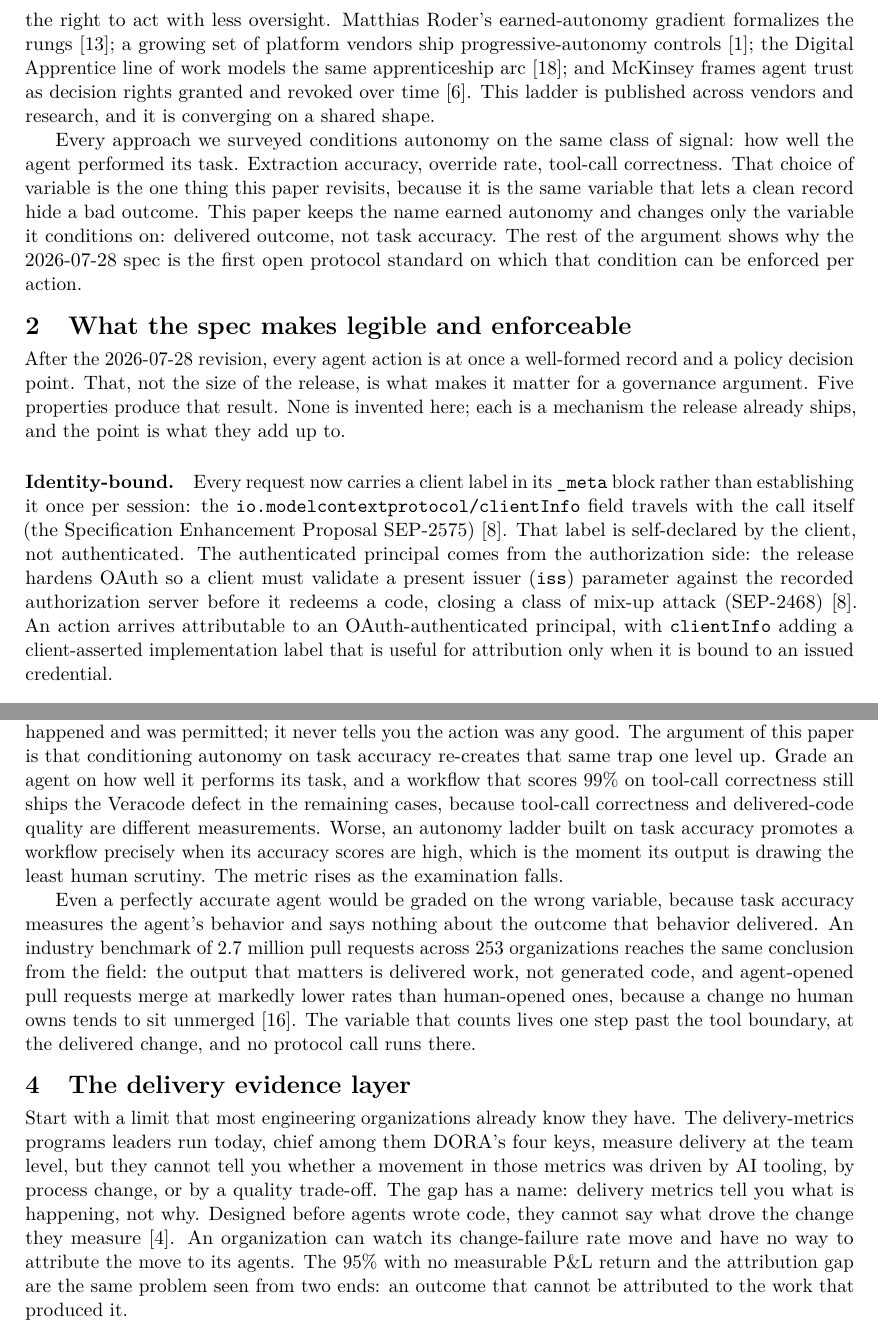
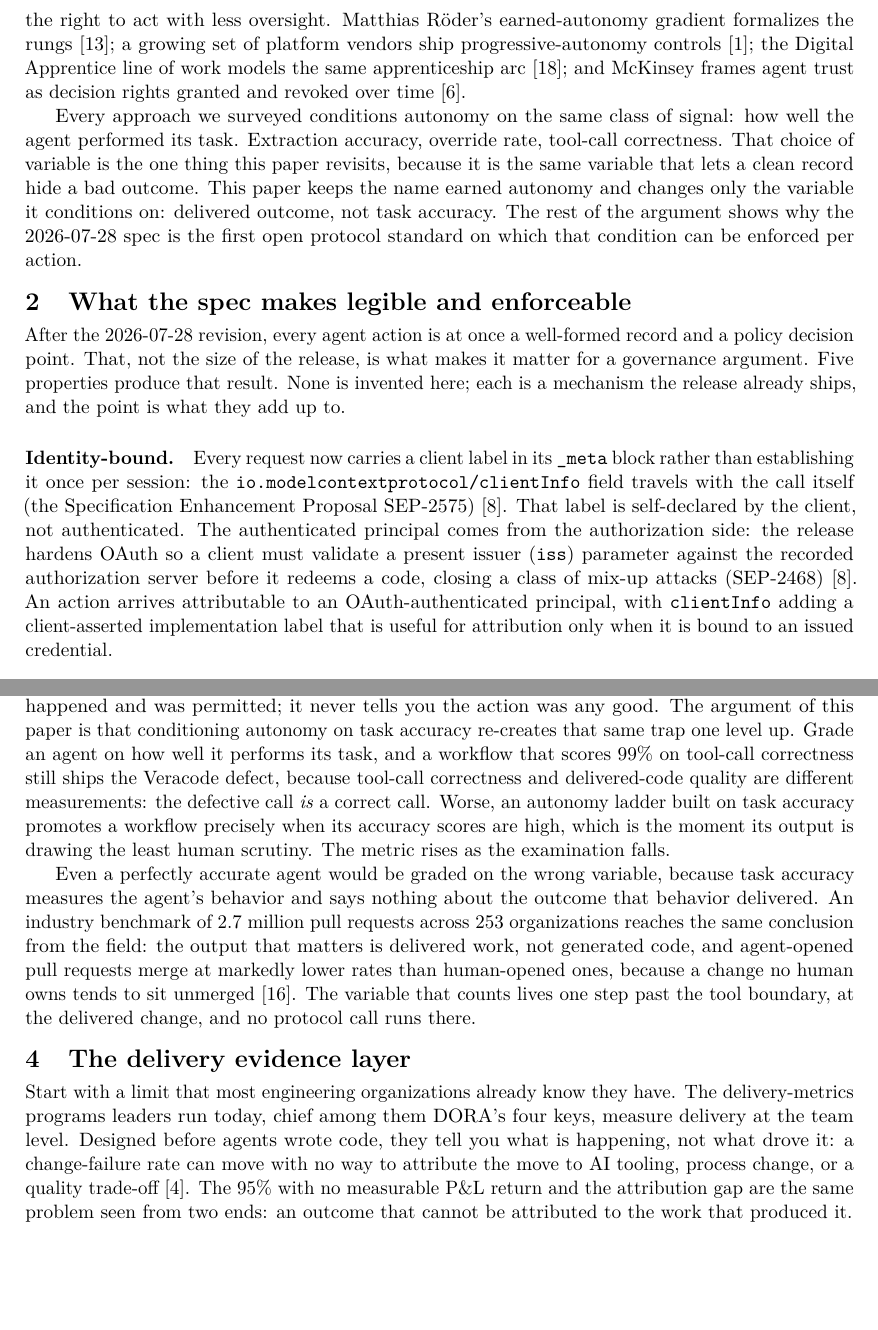
Before and after one commit to azigler/aaif, a LaTeX paper (submissions/2026-mcp-governance-whitepaper/paper/main.tex, which reads submissions/2026-mcp-governance-whitepaper/paper/sections/01-question.tex, submissions/2026-mcp-governance-whitepaper/paper/sections/02-legible.tex, submissions/2026-mcp-governance-whitepaper/paper/sections/03-record.tex): two parts of pages 2 and 3 of 8, joined at a grey line, cut so that both start at the same text, the shorter picture padded with empty space. Compiled offline with pdfLaTeX.

Commit message:
:pencil2: whitepaper: apply Fable round-4 clearly-correct fixes (11)
Fable round-4 editorial pass. Applied the correctness + clarity + redundancy
fixes (holding the argument-framing cluster for Zig):
- §3 FIX logic inversion: 'ships the defect in the remaining cases' contradicted
  the 'different measurements' point → 'the defective call is a correct call'
- §1 Röder spelling (verified vs matthiasroder.com); cut redundant 'this ladder
  is published' sentence
- abstract: scope 'every published ladder' → 'these autonomy ladders'
- §4 collapse triple-redundant opening; 'metrics that teams'; define 'distilled view'
- §2 'mix-up attacks'; §5 self-contain paragraph header, drop overpromising 'direct'
- §6 checklist: 'action-to-outcome loop' (was 4-hyphen compound)
Gates: 8pp · 0 undefined cites · competitor/vendor-neutral/em-dash/actually clean.

Bead: aaif-51g

```diff
--- a/submissions/2026-mcp-governance-whitepaper/paper/sections/01-question.tex
+++ b/submissions/2026-mcp-governance-whitepaper/paper/sections/01-question.tex
@@ -28,13 +28,11 @@ The question also already has a named answer in the field, and that answer is
 worth taking seriously before improving on it. Earned autonomy, graduated
 autonomy, and progressive autonomy all describe the same ladder: an agent starts
 under human review, and as it performs, it earns the right to act with less
-oversight. Matthias Roder's earned-autonomy gradient formalizes the rungs
+oversight. Matthias R\"{o}der's earned-autonomy gradient formalizes the rungs
 \citep{roder}; a growing set of platform vendors ship progressive-autonomy
 controls \citep{progressiveautonomy}; the Digital Apprentice line of work models
 the same apprenticeship arc \citep{digitalapprentice}; and McKinsey frames agent
-trust as decision rights granted and revoked over time \citep{mckinsey}. This
-ladder is published across vendors and research, and
-it is converging on a shared shape.
+trust as decision rights granted and revoked over time \citep{mckinsey}.
 
 Every approach we surveyed conditions autonomy on the same class of signal: how
 well the agent performed its task. Extraction accuracy, override rate, tool-call
--- a/submissions/2026-mcp-governance-whitepaper/paper/sections/02-legible.tex
+++ b/submissions/2026-mcp-governance-whitepaper/paper/sections/02-legible.tex
@@ -14,7 +14,7 @@ label is self-declared by the client, not authenticated. The authenticated
 principal comes from the authorization side: the release hardens OAuth so a
 client must validate a present issuer (\texttt{iss}) parameter against the
 recorded authorization server before it redeems a code, closing a class of
-mix-up attack (SEP-2468) \citep{mcpchangelog}. An action arrives attributable to
+mix-up attacks (SEP-2468) \citep{mcpchangelog}. An action arrives attributable to
 an OAuth-authenticated principal, with \texttt{clientInfo} adding a
 client-asserted implementation label that is useful for attribution only when it
 is bound to an issued credential.
--- a/submissions/2026-mcp-governance-whitepaper/paper/sections/03-record.tex
+++ b/submissions/2026-mcp-governance-whitepaper/paper/sections/03-record.tex
@@ -16,8 +16,8 @@ tells you an action happened and was permitted; it never tells you the action
 was any good. The argument of this paper is that conditioning autonomy on task
 accuracy re-creates that same trap one level up. Grade an agent on how well it
 performs its task, and a workflow that scores 99\% on tool-call correctness still
-ships the Veracode defect in the remaining cases, because tool-call correctness
-and delivered-code quality are different measurements. Worse, an autonomy ladder
+ships the Veracode defect, because tool-call correctness and delivered-code
+quality are different measurements: the defective call \emph{is} a correct call. Worse, an autonomy ladder
 built on task accuracy promotes a workflow precisely when its accuracy scores are
 high, which is the moment its output is drawing the least human scrutiny. The
 metric rises as the examination falls.
--- a/submissions/2026-mcp-governance-whitepaper/paper/sections/04-layer.tex
+++ b/submissions/2026-mcp-governance-whitepaper/paper/sections/04-layer.tex
@@ -2,12 +2,10 @@
 
 Start with a limit that most engineering organizations already know they have.
 The delivery-metrics programs leaders run today, chief among them DORA's four
-keys, measure delivery at the team level, but they cannot tell you whether a
-movement in those metrics was driven by AI tooling, by process change, or by a
-quality trade-off. The gap has a name: delivery metrics tell you what is
-happening, not why. Designed before agents wrote code, they cannot say what
-drove the change they measure \citep{dora2025}. An organization can watch its change-failure rate move and have
-no way to attribute the move to its agents. The 95\% with no measurable P\&L return and the attribution gap are the
+keys, measure delivery at the team level. Designed before agents wrote code, they
+tell you what is happening, not what drove it: a change-failure rate can move with
+no way to attribute the move to AI tooling, process change, or a quality
+trade-off \citep{dora2025}. The 95\% with no measurable P\&L return and the attribution gap are the
 same problem seen from two ends: an outcome that cannot be attributed to the work
 that produced it.
 
```
Also changed, not shown: submissions/2026-mcp-governance-whitepaper/paper/main.tex (+2 -2 lines), submissions/2026-mcp-governance-whitepaper/paper/sections/05-earned-autonomy.tex (+2 -3 lines), submissions/2026-mcp-governance-whitepaper/paper/sections/06-recommendations.tex (+1 -1 lines), submissions/2026-mcp-governance-whitepaper/paper/main.pdf, submissions/2026-mcp-governance-whitepaper/paper/sections/04-layer.tex (6 more changed lines).
